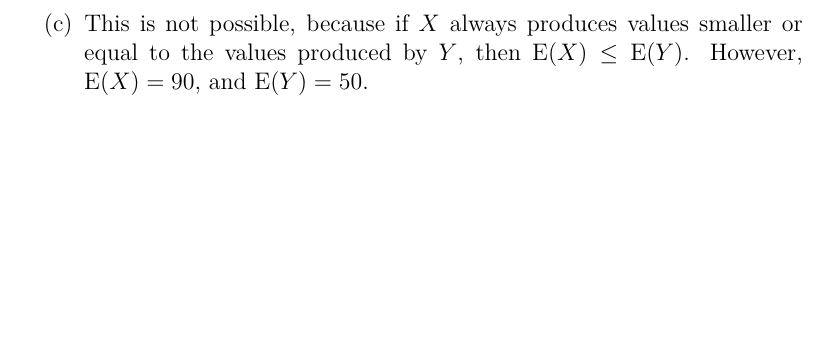
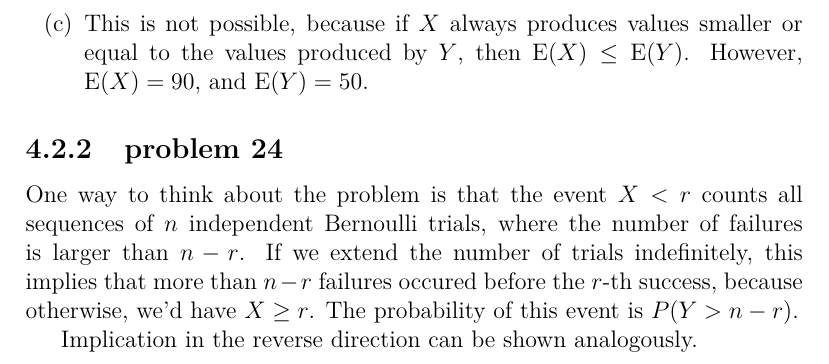
Before and after one commit to fifthist/Introduction-To-Probability-Blitzstein-Solutions, a LaTeX book (src/index.tex, which reads src/chapters/4/sections/named_distributions/index.tex, src/chapters/4/sections/named_distributions/problems/24.tex): part of page 76 of 76, cut so that both start at the same text, the shorter picture padded with empty space. Compiled offline with pdfLaTeX.

Commit message:
Chapter 4 section 2 problem 24

```diff
--- a/src/chapters/4/sections/named_distributions/index.tex
+++ b/src/chapters/4/sections/named_distributions/index.tex
@@ -2,3 +2,6 @@
 
 \subsection{problem 20}
 \input{problems/20}
+
+\subsection{problem 24}
+\input{problems/24}
--- /dev/null
+++ b/src/chapters/4/sections/named_distributions/problems/24.tex
@@ -0,0 +1,9 @@
+One way to think about the problem is that the event $X < r$ counts all
+sequences of $n$ independent Bernoulli trials, where the number of failures is
+larger than $n - r$. If we
+extend the number of trials indefinitely,
+this implies that more than $n - r$ failures occured before the $r$-th success,
+because otherwise, we'd have $X \geq r$. The probability of this event is $P(Y
+> n - r)$.
+
+Implication in the reverse direction can be shown analogously.
```
